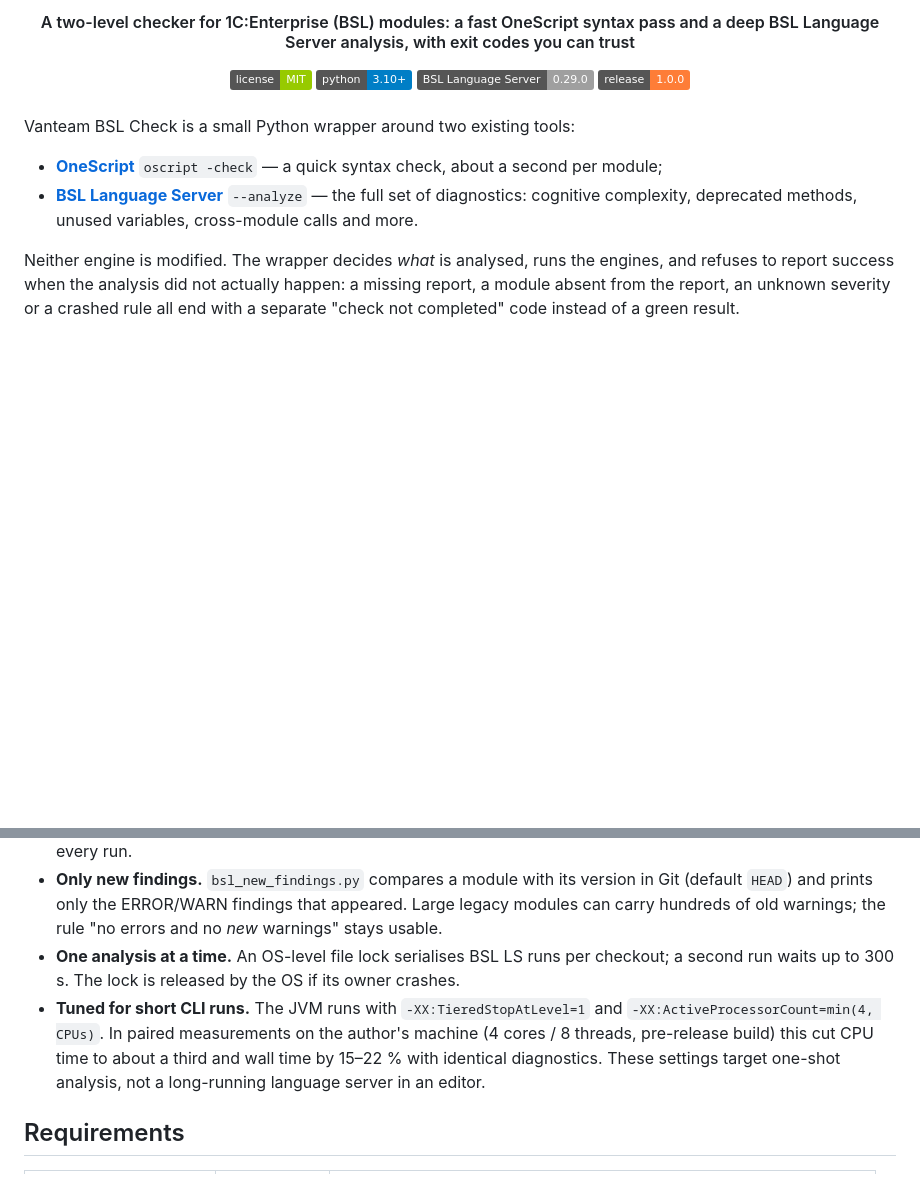
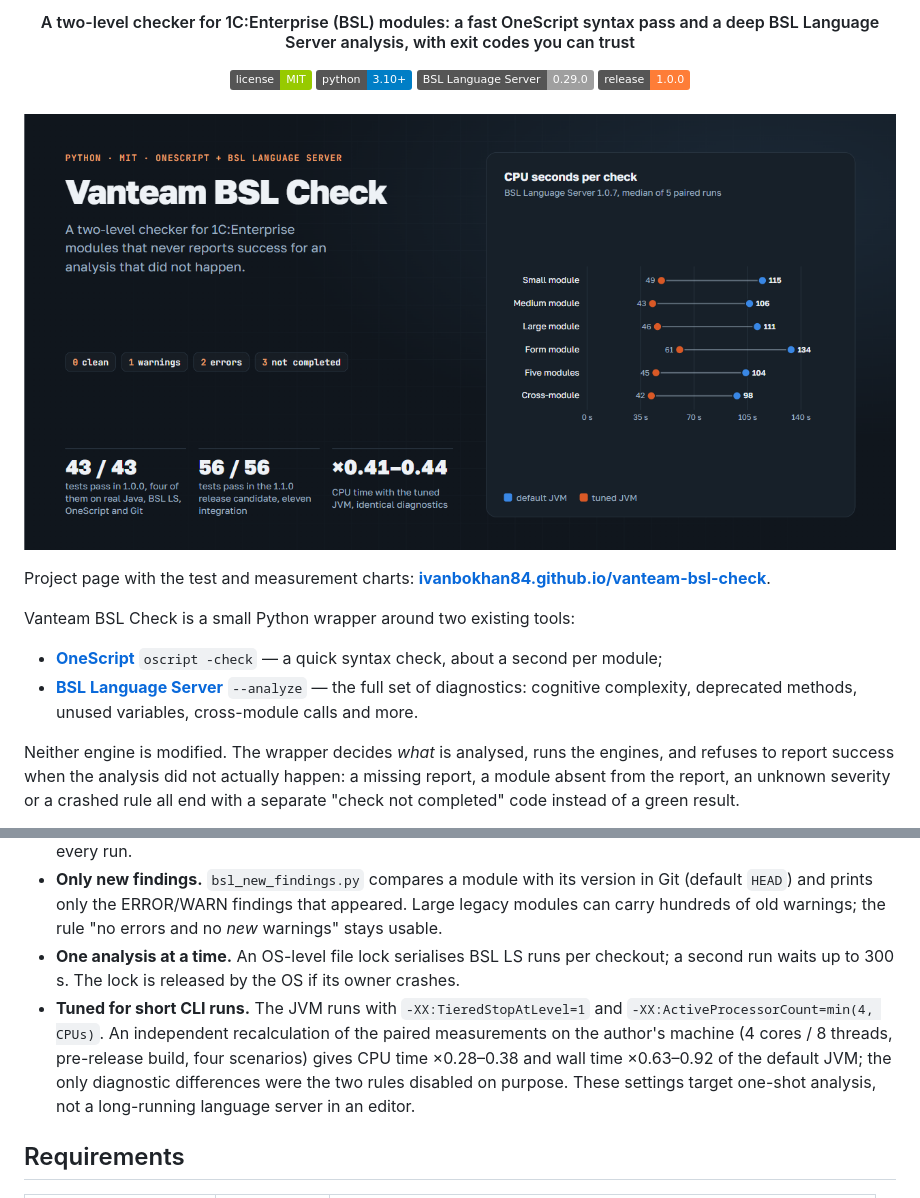
Before and after one commit to ivanbokhan84/vanteam-bsl-check, a Markdown page: README.md, 2 parts joined by grey strips. Rendered like a GitHub page; pictures changed too: docs/cover.png (added); badges without logos; blank space fills up the shorter version.

Commit message:
docs: add a project page with tests and measurements
docs/index.html is served by GitHub Pages: exit-code flow, test suites, JVM tuning and engine version measurements as charts. docs/cover.png is the README banner and the link preview.

The JVM tuning figures in the README now come from the independent recalculation of the paired measurements.

```diff
--- a/README.md
+++ b/README.md
@@ -9,6 +9,10 @@
   <a href="CHANGELOG.md"><img src="https://img.shields.io/badge/release-1.0.0-orange" alt="Release 1.0.0" /></a>
 </div>
 <br/>
+
+<p align="center"><a href="https://ivanbokhan84.github.io/vanteam-bsl-check/"><img src="docs/cover.png" alt="Vanteam BSL Check: exit codes, tests and measurements" width="100%" /></a></p>
+
+Project page with the test and measurement charts: **[ivanbokhan84.github.io/vanteam-bsl-check](https://ivanbokhan84.github.io/vanteam-bsl-check/)**.
 
 Vanteam BSL Check is a small Python wrapper around two existing tools:
 
@@ -25,7 +29,7 @@ Maintained by **Ivan Bokhan**.
 * **Explicit analysis scope.** By default BSL LS sees the `.bsl`/`.os` files of the module's own directory; nested folders (for example archives next to the module) are left out. `--source-dir` sets a recursive context and the metadata root for a full Designer/EDT dump; `--standalone` checks the file alone. The scope is printed with every run.
 * **Only new findings.** `bsl_new_findings.py` compares a module with its version in Git (default `HEAD`) and prints only the ERROR/WARN findings that appeared. Large legacy modules can carry hundreds of old warnings; the rule "no errors and no *new* warnings" stays usable.
 * **One analysis at a time.** An OS-level file lock serialises BSL LS runs per checkout; a second run waits up to 300 s. The lock is released by the OS if its owner crashes.
-* **Tuned for short CLI runs.** The JVM runs with `-XX:TieredStopAtLevel=1` and `-XX:ActiveProcessorCount=min(4, CPUs)`. In paired measurements on the author's machine (4 cores / 8 threads, pre-release build) this cut CPU time to about a third and wall time by 15–22 % with identical diagnostics. These settings target one-shot analysis, not a long-running language server in an editor.
+* **Tuned for short CLI runs.** The JVM runs with `-XX:TieredStopAtLevel=1` and `-XX:ActiveProcessorCount=min(4, CPUs)`. An independent recalculation of the paired measurements on the author's machine (4 cores / 8 threads, pre-release build, four scenarios) gives CPU time ×0.28–0.38 and wall time ×0.63–0.92 of the default JVM; the only diagnostic differences were the two rules disabled on purpose. These settings target one-shot analysis, not a long-running language server in an editor.
 
 ## Requirements
 
```
Also changed, not shown: 2 other files.
